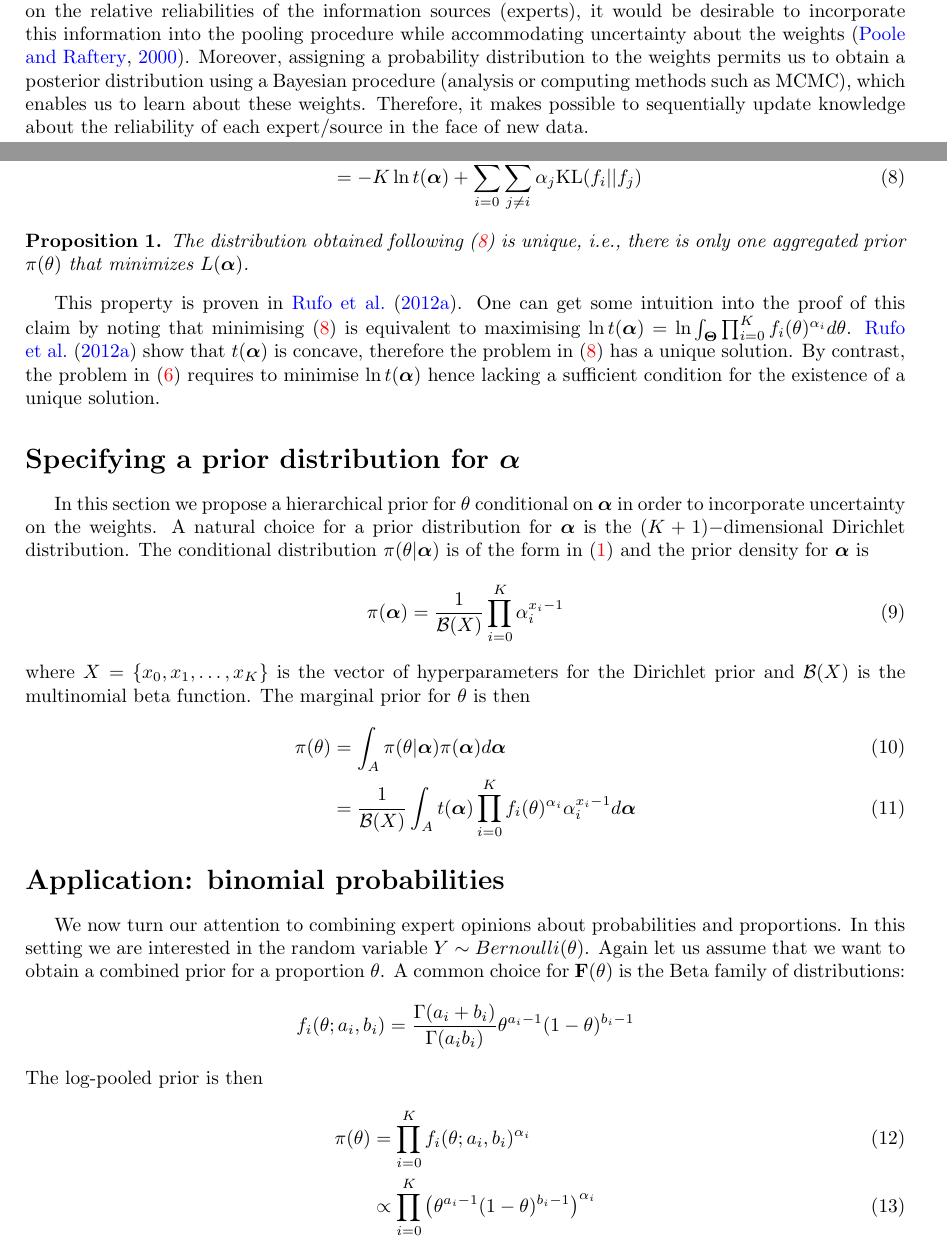
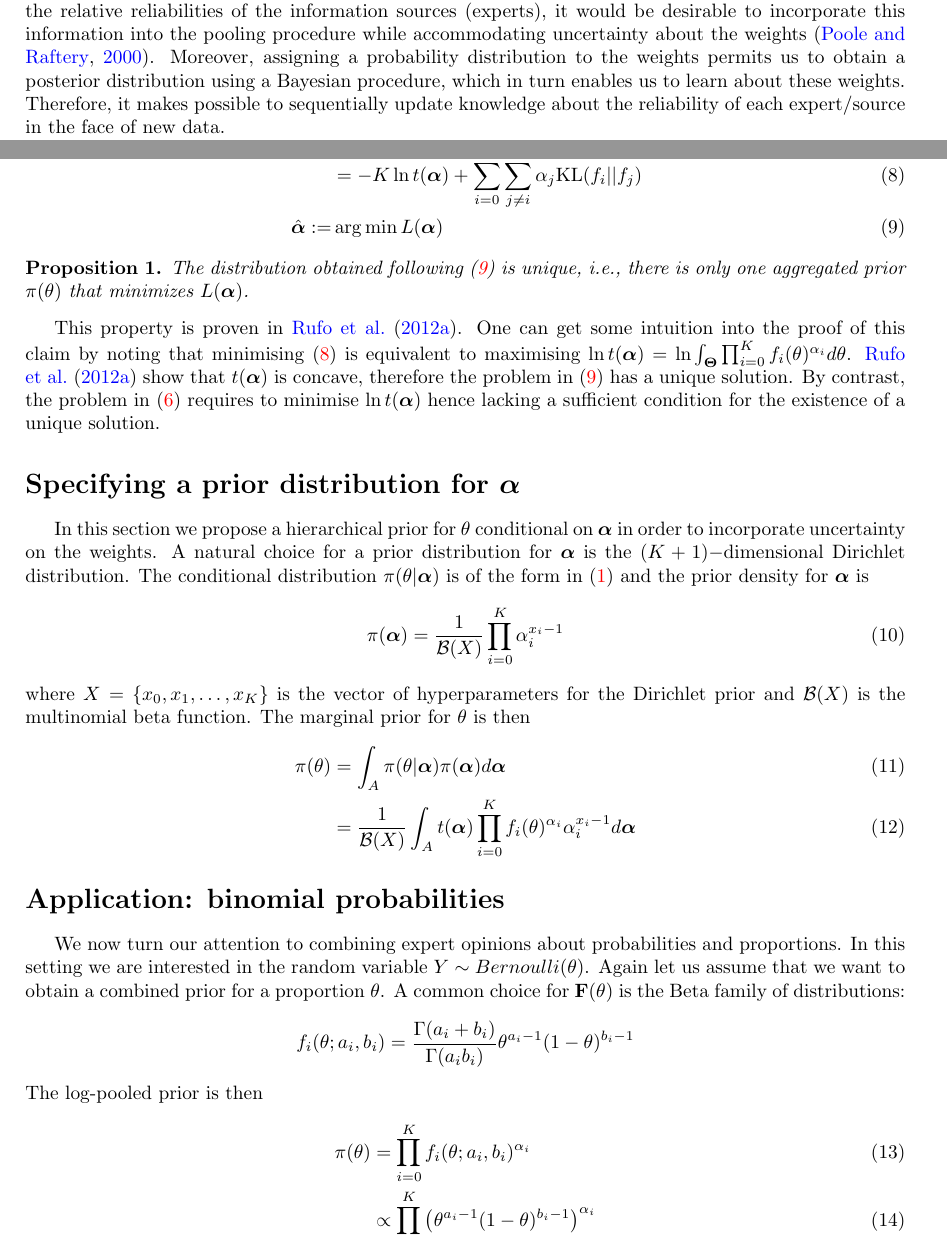
Before and after one commit to maxbiostat/opinion_pooling, a LaTeX paper (WSC2015/Carvalho_etal_WSC2015.tex): two parts of pages 1 and 3 of 4, joined at a grey line, cut so that both start at the same text. Compiled offline with pdfLaTeX.

Commit message:
Disagreeing with Daniel on some stuff, making some ammendments

```diff
--- a/WSC2015/Carvalho_etal_WSC2015.tex
+++ b/WSC2015/Carvalho_etal_WSC2015.tex
@@ -54,13 +54,16 @@ Among the various opinion pooling operators proposed in the literature, logarith
 In a practical setting, logarithmic pooling finds use in a range of fields, from infectious disease modelling~\citep{Coelho2009} and wildlife conservation~\citep{poole2000} to engineering~\citep{lind1988, savchuk1994}.
 
 A common situation of interest is that of combining expert opinions, represented as proper probability distributions, about a quantity of interest $\theta \in \mathbf{\Theta} \subseteq \mathbb{R}^n$.
-To combine these opinions using logarithmic pooling requires assigning weights to each of the experts.  These weights represent the reliability of each opinion~\citep{genest1984}.
+To combine these opinions using logarithmic pooling requires assigning weights to each of the experts.
+These weights represent the reliability of each opinion~\citep{genest1984}.
 This requirement naturally leads to the question of how to choose the weights in a meaningful fashion, according to some well-accepted optimality criterion.
-There are a few proposals in the literature that build methods using different approaches.  One proposal is to maximise the entropy the pooled distribution~\cite{myung1996}, whereas another one is to minimise Kullback-Liebler (KL) divergence between the pooled distribution and the individual opinions~\citep{abbas2009} or between the pooled (prior) distribution and the posterior distribution~\citep{rufo2012A, rufo2012B}.
+There are a few proposals in the literature that build methods using different approaches.
+One proposal is to maximise the entropy the pooled distribution~\cite{myung1996}, whereas another one is to minimise Kullback-Liebler (KL) divergence between the pooled distribution and the individual opinions~\citep{abbas2009} or between the pooled (prior) distribution and the posterior distribution~\citep{rufo2012A,rufo2012B}.
 
 These approaches, while moving away from the problem of arbitrarily assigning the weights, arrive at single point solutions, similar to point estimates in Statistical theory.
 Albeit acknowledging that these approaches have merit, we argue that in many settings, where one has substantial prior information on the relative reliabilities of the information sources (experts), it would be desirable to incorporate this information into the pooling procedure while accommodating uncertainty about the weights~\citep{poole2000}.
-Moreover, assigning a probability distribution to the weights permits us to obtain a posterior distribution using a Bayesian procedure (analysis or computing methods such as MCMC), which enables us to learn about these weights.  Therefore, it makes possible to sequentially update knowledge about the reliability of each expert/source in the face of new data.
+Moreover, assigning a probability distribution to the weights permits us to obtain a posterior distribution using a Bayesian procedure, which in turn enables us to learn about these weights.
+Therefore, it makes possible to sequentially update knowledge about the reliability of each expert/source in the face of new data.
 
 In this paper we explore previous approaches for deriving the weights for logarithmic pooling, namely by maximising the entropy of the resulting distribution and minimising the KL divergence between the pooled distribution and each individual distribution.
 Additionally, we propose a hierarchical prior approach in which we place a Dirichlet prior on the weights.
@@ -137,8 +140,10 @@ One could also want to choose the pooling weights so as to minimise the total Ku
 Let $d_i = \text{KL}(f_i || \pi)$ and let $L(\boldsymbol\alpha)$ be a loss function such that
 \begin{align}
 L(\boldsymbol\alpha) &= \sum_{i=0}^Kd_i \\
- \label{eq:argminKL}
-     &= -K\ln t(\boldsymbol\alpha) + \sum_{i=0}^K\sum_{j\neq i}^K\alpha_j\text{KL}(f_i||f_j)
+\label{eq:KLexpanded}
+     &= -K\ln t(\boldsymbol\alpha) + \sum_{i=0}^K\sum_{j\neq i}^K\alpha_j\text{KL}(f_i||f_j) \\
+     \label{eq:argminKL}
+     \hat{\boldsymbol\alpha}:=& \argmin L(\boldsymbol\alpha)
 \end{align}
 
 \begin{proposition}
@@ -146,7 +151,7 @@ L(\boldsymbol\alpha) &= \sum_{i=0}^Kd_i \\
  The distribution obtained following~(\ref{eq:argminKL}) is unique, i.e., there is only one aggregated prior $\pi(\theta)$ that minimizes $L(\boldsymbol\alpha)$.
 \end{proposition}
 This property is proven in~\cite{rufo2012A}.
-One can get some intuition into the proof  of this claim by noting that minimising~(\ref{eq:argminKL}) is equivalent to maximising $\ln t(\boldsymbol\alpha) = \ln\int_{\boldsymbol\Theta}\prod_{i=0}^{K}f_i(\theta)^{\alpha_i}d\theta$.
+One can get some intuition into the proof  of this claim by noting that minimising~(\ref{eq:KLexpanded}) is equivalent to maximising $\ln t(\boldsymbol\alpha) = \ln\int_{\boldsymbol\Theta}\prod_{i=0}^{K}f_i(\theta)^{\alpha_i}d\theta$.
 \cite{rufo2012A} show that $t(\boldsymbol\alpha)$ is concave, therefore the problem in~(\ref{eq:argminKL}) has a unique solution.
 By contrast, the problem in~(\ref{eq:argmaxEnt}) requires to minimise $\ln t(\boldsymbol\alpha)$ hence lacking a sufficient condition for the existence of a unique solution.
 
```
